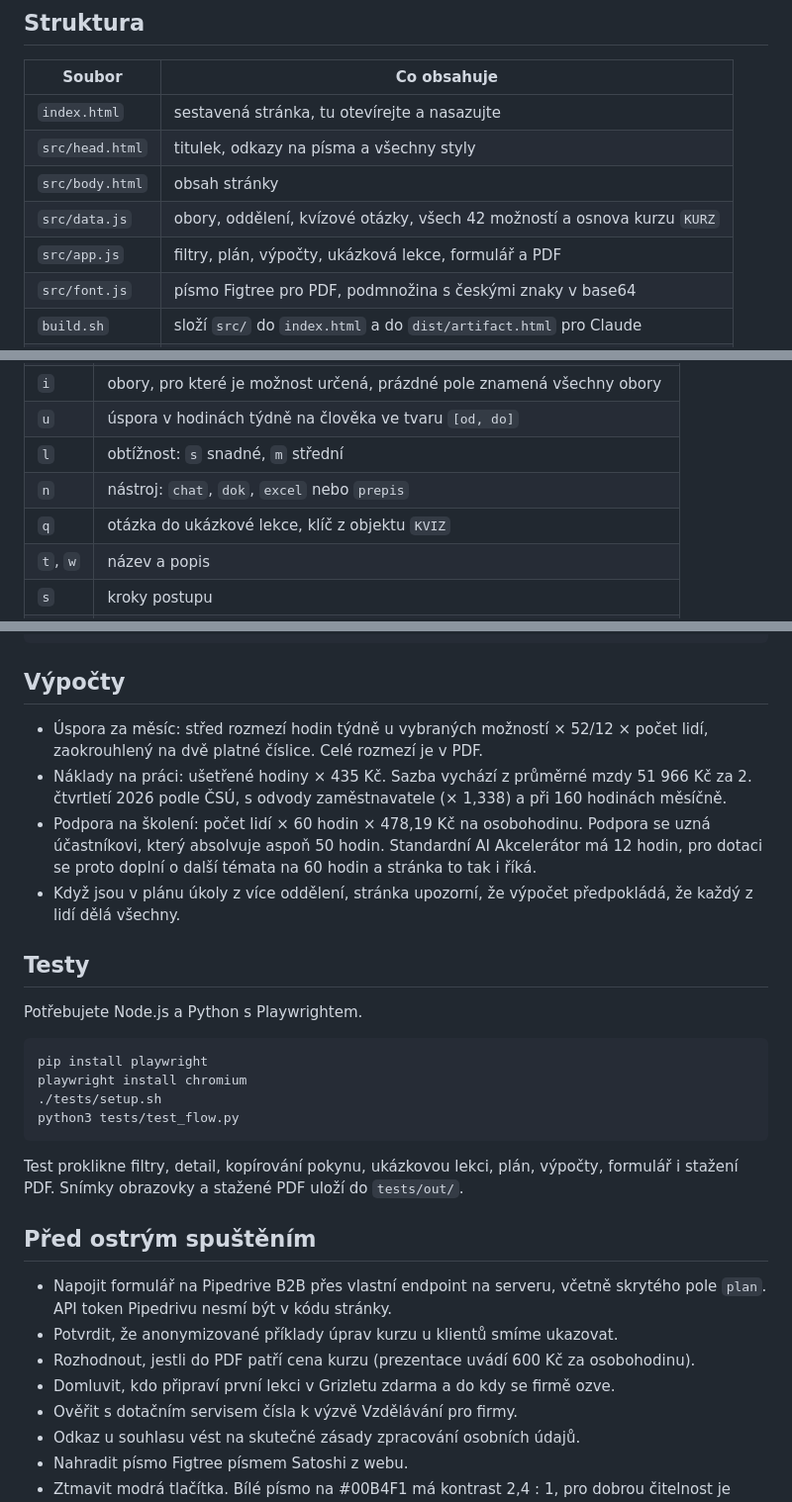
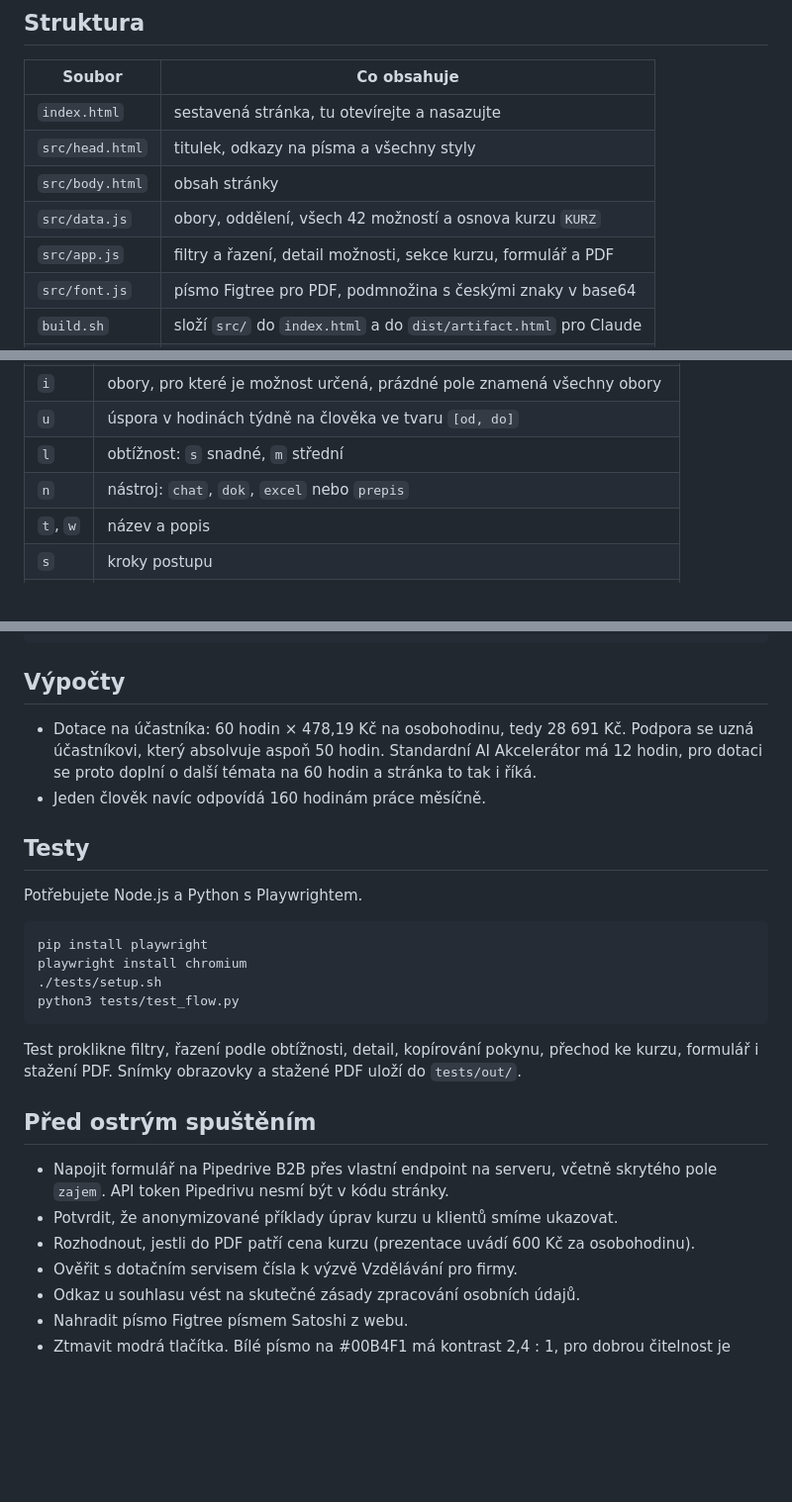
Before and after one commit to OndrejKamaryt/ai-mapa-pro-firmy, a Markdown page: README.md, 3 parts joined by grey strips. Shown at 99% size. GitHub-like rendering; blank space fills up the shorter version.

````diff
--- a/README.md
+++ b/README.md
@@ -28,8 +28,8 @@ Stejná stránka běží i jako artefakt v Claudu. Tam se PDF stahuje přes scho
 | `index.html` | sestavená stránka, tu otevírejte a nasazujte |
 | `src/head.html` | titulek, odkazy na písma a všechny styly |
 | `src/body.html` | obsah stránky |
-| `src/data.js` | obory, oddělení, kvízové otázky, všech 42 možností a osnova kurzu `KURZ` |
-| `src/app.js` | filtry, plán, výpočty, ukázková lekce, formulář a PDF |
+| `src/data.js` | obory, oddělení, všech 42 možností a osnova kurzu `KURZ` |
+| `src/app.js` | filtry a řazení, detail možnosti, sekce kurzu, formulář a PDF |
 | `src/font.js` | písmo Figtree pro PDF, podmnožina s českými znaky v base64 |
 | `build.sh` | složí `src/` do `index.html` a do `dist/artifact.html` pro Claude |
 | `tests/` | automatický průchod stránkou na telefonu a notebooku |
@@ -47,7 +47,6 @@ Možnosti jsou v `src/data.js` v poli `UC`. Každá má tato pole:
 | `u` | úspora v hodinách týdně na člověka ve tvaru `[od, do]` |
 | `l` | obtížnost: `s` snadné, `m` střední |
 | `n` | nástroj: `chat`, `dok`, `excel` nebo `prepis` |
-| `q` | otázka do ukázkové lekce, klíč z objektu `KVIZ` |
 | `t`, `w` | název a popis |
 | `s` | kroky postupu |
 | `p` | pokyn pro AI, text v hranatých závorkách si návštěvník nahradí svými údaji |
@@ -64,10 +63,8 @@ python3 tools/nbsp.py src/body.html src/data.js src/app.js
 
 ## Výpočty
 
-- Úspora za měsíc: střed rozmezí hodin týdně u vybraných možností × 52/12 × počet lidí, zaokrouhlený na dvě platné číslice. Celé rozmezí je v PDF.
-- Náklady na práci: ušetřené hodiny × 435 Kč. Sazba vychází z průměrné mzdy 51 966 Kč za 2. čtvrtletí 2026 podle ČSÚ, s odvody zaměstnavatele (× 1,338) a při 160 hodinách měsíčně.
-- Podpora na školení: počet lidí × 60 hodin × 478,19 Kč na osobohodinu. Podpora se uzná účastníkovi, který absolvuje aspoň 50 hodin. Standardní AI Akcelerátor má 12 hodin, pro dotaci se proto doplní o další témata na 60 hodin a stránka to tak i říká.
-- Když jsou v plánu úkoly z více oddělení, stránka upozorní, že výpočet předpokládá, že každý z lidí dělá všechny.
+- Dotace na účastníka: 60 hodin × 478,19 Kč na osobohodinu, tedy 28 691 Kč. Podpora se uzná účastníkovi, který absolvuje aspoň 50 hodin. Standardní AI Akcelerátor má 12 hodin, pro dotaci se proto doplní o další témata na 60 hodin a stránka to tak i říká.
+- Jeden člověk navíc odpovídá 160 hodinám práce měsíčně.
 
 ## Testy
 
@@ -80,14 +77,13 @@ playwright install chromium
 python3 tests/test_flow.py
 ```
 
-Test proklikne filtry, detail, kopírování pokynu, ukázkovou lekci, plán, výpočty, formulář i stažení PDF. Snímky obrazovky a stažené PDF uloží do `tests/out/`.
+Test proklikne filtry, řazení podle obtížnosti, detail, kopírování pokynu, přechod ke kurzu, formulář i stažení PDF. Snímky obrazovky a stažené PDF uloží do `tests/out/`.
 
 ## Před ostrým spuštěním
 
-- Napojit formulář na Pipedrive B2B přes vlastní endpoint na serveru, včetně skrytého pole `plan`. API token Pipedrivu nesmí být v kódu stránky.
+- Napojit formulář na Pipedrive B2B přes vlastní endpoint na serveru, včetně skrytého pole `zajem`. API token Pipedrivu nesmí být v kódu stránky.
 - Potvrdit, že anonymizované příklady úprav kurzu u klientů smíme ukazovat.
 - Rozhodnout, jestli do PDF patří cena kurzu (prezentace uvádí 600 Kč za osobohodinu).
-- Domluvit, kdo připraví první lekci v Grizletu zdarma a do kdy se firmě ozve.
 - Ověřit s dotačním servisem čísla k výzvě Vzdělávání pro firmy.
 - Odkaz u souhlasu vést na skutečné zásady zpracování osobních údajů.
 - Nahradit písmo Figtree písmem Satoshi z webu.
````
Also changed, not shown: other parts of README.md (+7 -7 lines), docs/desktop.png, docs/mobil.png, 6 other files.
